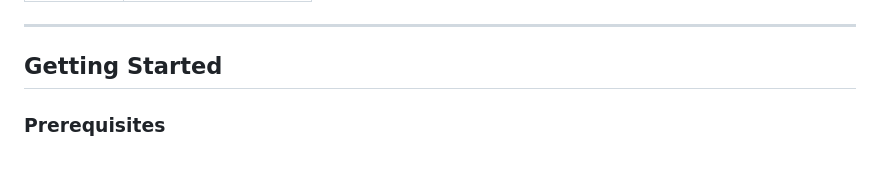
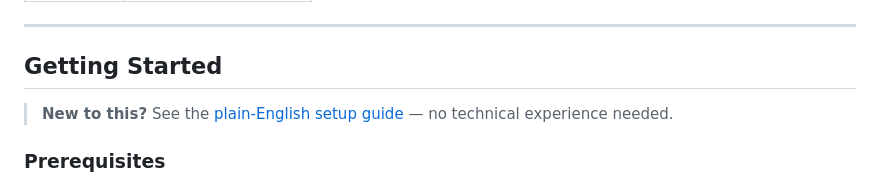
Before and after one commit to morneydeetlefs/silentAuction, a Markdown page: README.md, the part around the change. GitHub-like rendering.

```diff
--- a/README.md
+++ b/README.md
@@ -212,6 +212,8 @@ A fully functional silent auction and tombola web platform built entirely on fre
 
 ## Getting Started
 
+> **New to this?** See the [plain-English setup guide](SETUP.md) — no technical experience needed.
+
 ### Prerequisites
 - Google account
 - Cloudflare account (free) or any static file host
```
